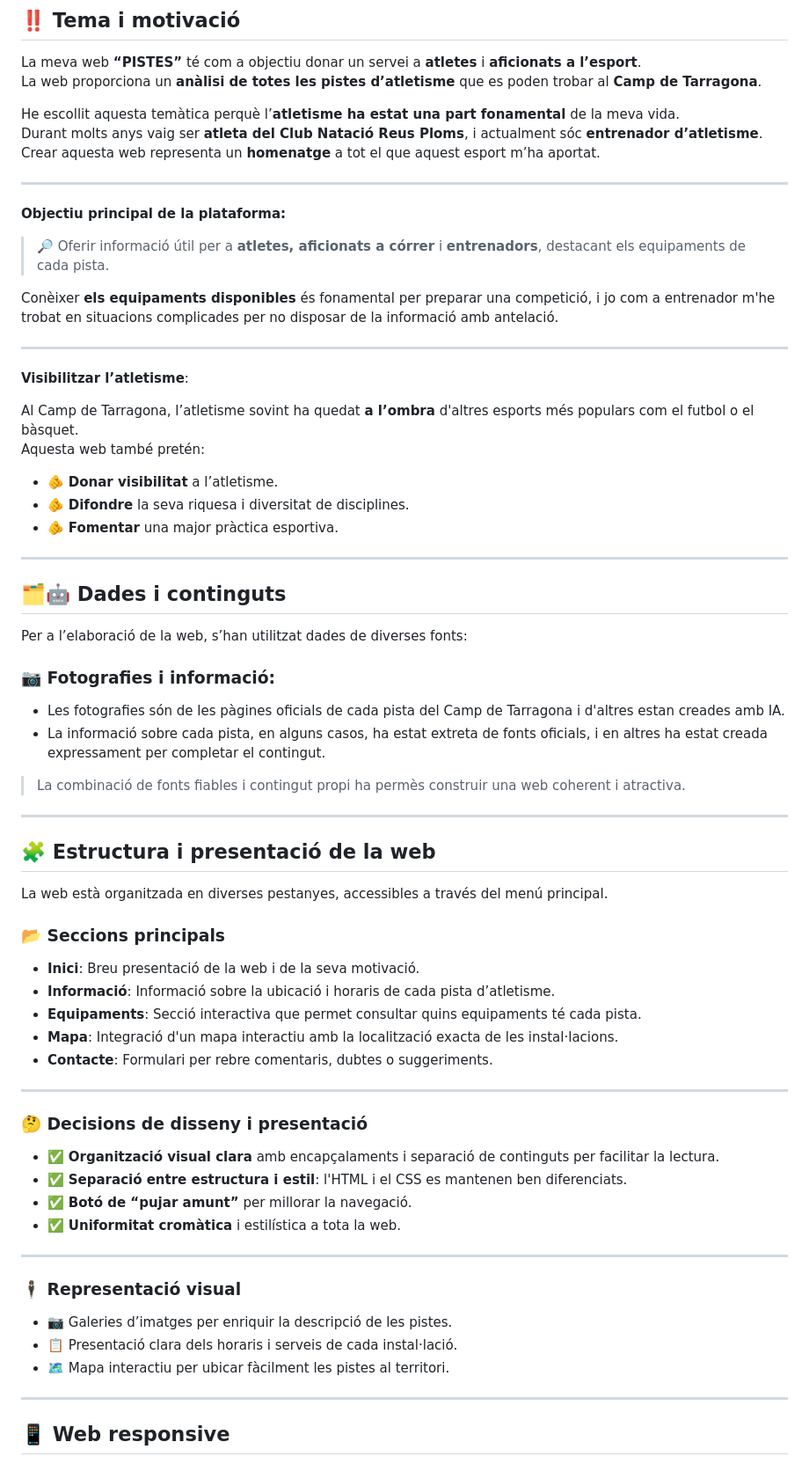
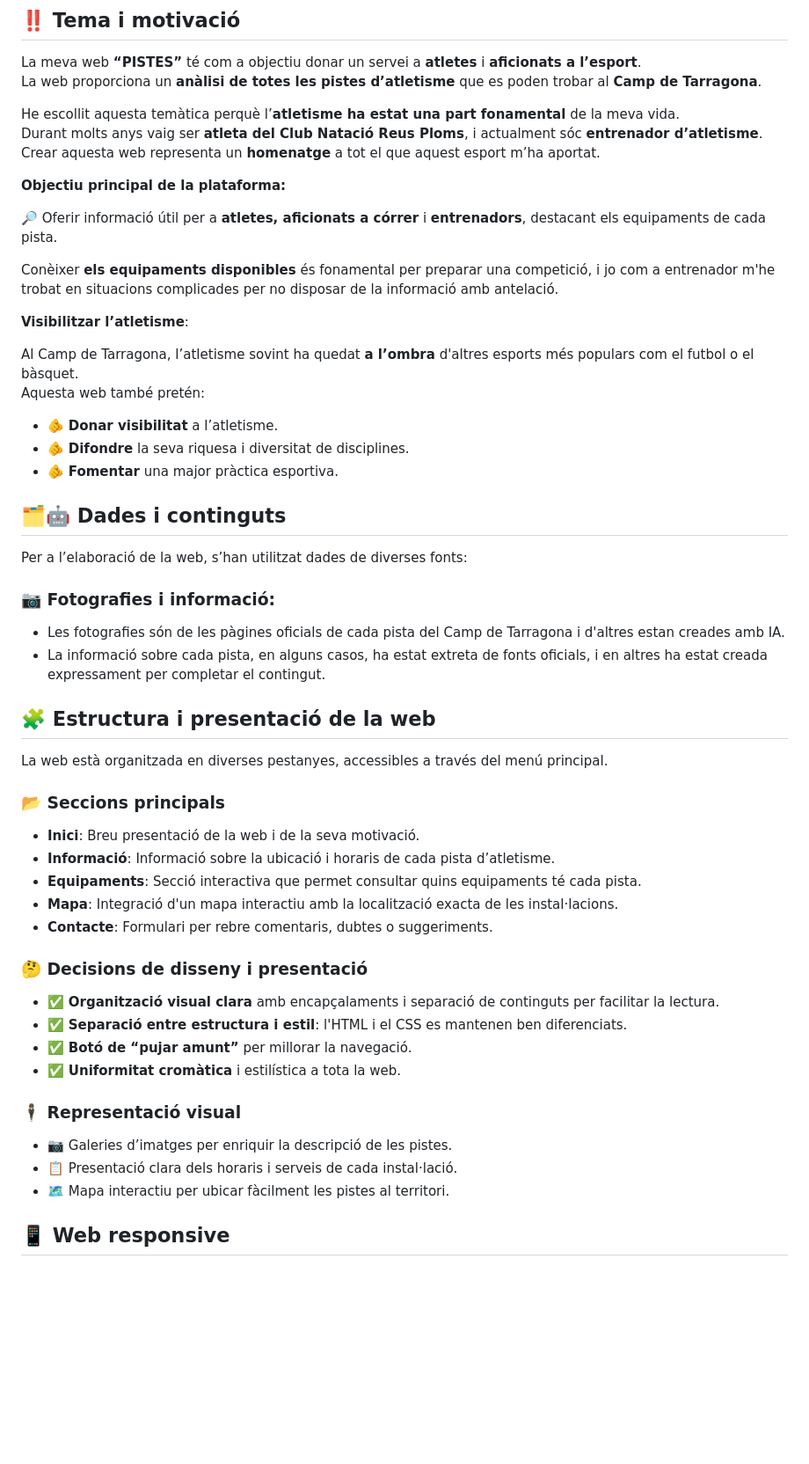
Before and after one commit to ArturBaiges/pistesatl, a Markdown page: README.md, the part around the change printed below. Shown: that part at 88% size. GitHub-like rendering; blank space fills up the shorter version.

Commit message:
commitja

```diff
--- a/README.md
+++ b/README.md
@@ -9,15 +9,15 @@ He escollit aquesta temàtica perquè l’**atletisme ha estat una part fonament
 Durant molts anys vaig ser **atleta del Club Natació Reus Ploms**, i actualment sóc **entrenador d’atletisme**.
 Crear aquesta web representa un **homenatge** a tot el que aquest esport m’ha aportat.
 
----
+
 
 **Objectiu principal de la plataforma:**
 
-> 🔎 Oferir informació útil per a **atletes, aficionats a córrer** i **entrenadors**, destacant els equipaments de cada pista.
+🔎 Oferir informació útil per a **atletes, aficionats a córrer** i **entrenadors**, destacant els equipaments de cada pista.
 
 Conèixer **els equipaments disponibles** és fonamental per preparar una competició, i jo com a entrenador m'he trobat en situacions complicades per no disposar de la informació amb antelació.
 
----
+
 
 **Visibilitzar l’atletisme**:
 
@@ -28,7 +28,7 @@ Aquesta web també pretén:
 - 🫵 **Difondre** la seva riquesa i diversitat de disciplines.
 - 🫵 **Fomentar** una major pràctica esportiva.
 
----
+
 
 ## 🗂️🤖 Dades i continguts
 
@@ -39,9 +39,9 @@ Per a l’elaboració de la web, s’han utilitzat dades de diverses fonts:
 - Les fotografies són de les pàgines oficials de cada pista del Camp de Tarragona i d'altres estan creades amb IA.
 - La informació sobre cada pista, en alguns casos, ha estat extreta de fonts oficials, i en altres ha estat creada expressament per completar el contingut.
 
-> La combinació de fonts fiables i contingut propi ha permès construir una web coherent i atractiva.
 
----
+
+
 
 ## 🧩 Estructura i presentació de la web
 
@@ -55,7 +55,7 @@ La web està organitzada en diverses pestanyes, accessibles a través del menú
 - **Mapa**: Integració d'un mapa interactiu amb la localització exacta de les instal·lacions.
 - **Contacte**: Formulari per rebre comentaris, dubtes o suggeriments.
 
----
+
 
 ### 🤔 Decisions de disseny i presentació
 
@@ -64,7 +64,7 @@ La web està organitzada en diverses pestanyes, accessibles a través del menú
 - ✅ **Botó de “pujar amunt”** per millorar la navegació.
 - ✅ **Uniformitat cromàtica** i estilística a tota la web.
 
----
+
 
 ### 🕴️ Representació visual
 
@@ -72,7 +72,7 @@ La web està organitzada en diverses pestanyes, accessibles a través del menú
 - 📋 Presentació clara dels horaris i serveis de cada instal·lació.
 - 🗺️ Mapa interactiu per ubicar fàcilment les pistes al territori.
 
----
+
 
 ## 📱 Web responsive
 
```
Also changed, not shown: other parts of README.md (+4 -6 lines).
